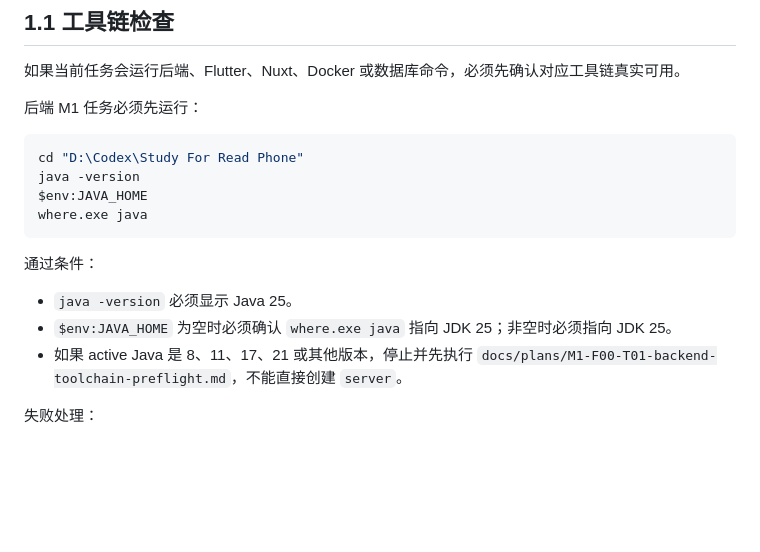
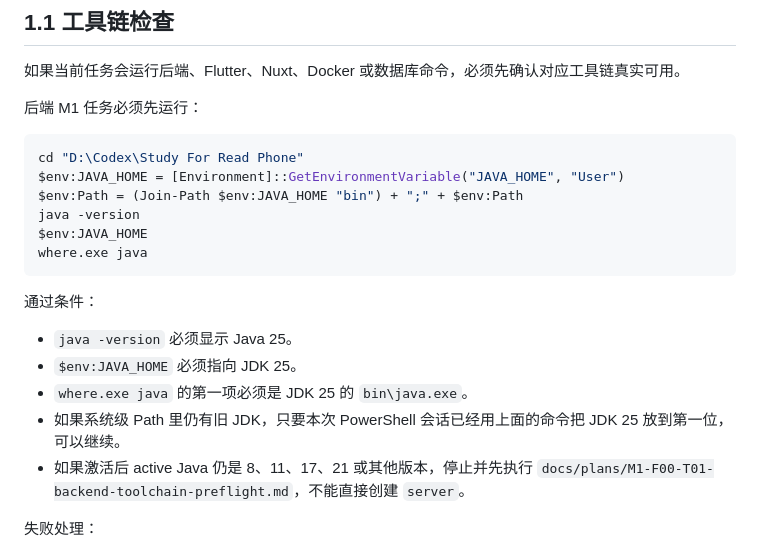
Before and after one commit to 1684978118/Study-For-Read, a Markdown page: docs/plans/IMPLEMENTATION_START_GATE.md, the part around the change. Rendered like a GitHub page; blank space fills up the shorter version.

````diff
--- a/docs/plans/IMPLEMENTATION_START_GATE.md
+++ b/docs/plans/IMPLEMENTATION_START_GATE.md
@@ -25,6 +25,8 @@
 
 ```powershell
 cd "D:\Codex\Study For Read Phone"
+$env:JAVA_HOME = [Environment]::GetEnvironmentVariable("JAVA_HOME", "User")
+$env:Path = (Join-Path $env:JAVA_HOME "bin") + ";" + $env:Path
 java -version
 $env:JAVA_HOME
 where.exe java
@@ -33,8 +35,10 @@ where.exe java
 通过条件：
 
 - `java -version` 必须显示 Java 25。
-- `$env:JAVA_HOME` 为空时必须确认 `where.exe java` 指向 JDK 25；非空时必须指向 JDK 25。
-- 如果 active Java 是 8、11、17、21 或其他版本，停止并先执行 `docs/plans/M1-F00-T01-backend-toolchain-preflight.md`，不能直接创建 `server`。
+- `$env:JAVA_HOME` 必须指向 JDK 25。
+- `where.exe java` 的第一项必须是 JDK 25 的 `bin\java.exe`。
+- 如果系统级 Path 里仍有旧 JDK，只要本次 PowerShell 会话已经用上面的命令把 JDK 25 放到第一位，可以继续。
+- 如果激活后 active Java 仍是 8、11、17、21 或其他版本，停止并先执行 `docs/plans/M1-F00-T01-backend-toolchain-preflight.md`，不能直接创建 `server`。
 
 失败处理：
 
````
Also changed, not shown: docs/plans/M1-F00-T01-backend-toolchain-preflight.md (+13 -8 lines), docs/plans/M1-F01-T01-server-project-skeleton.md (+4 -0 lines).
